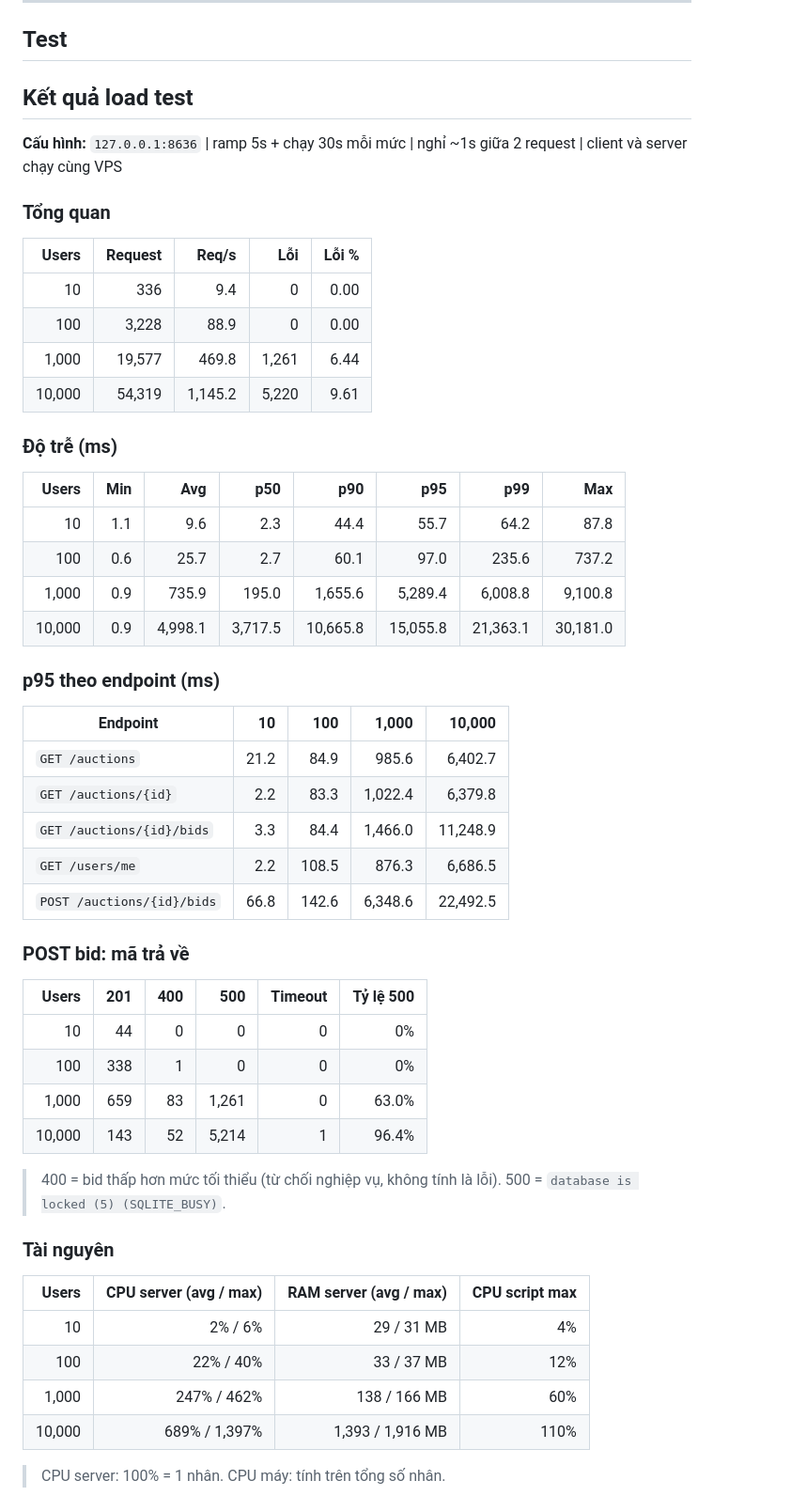
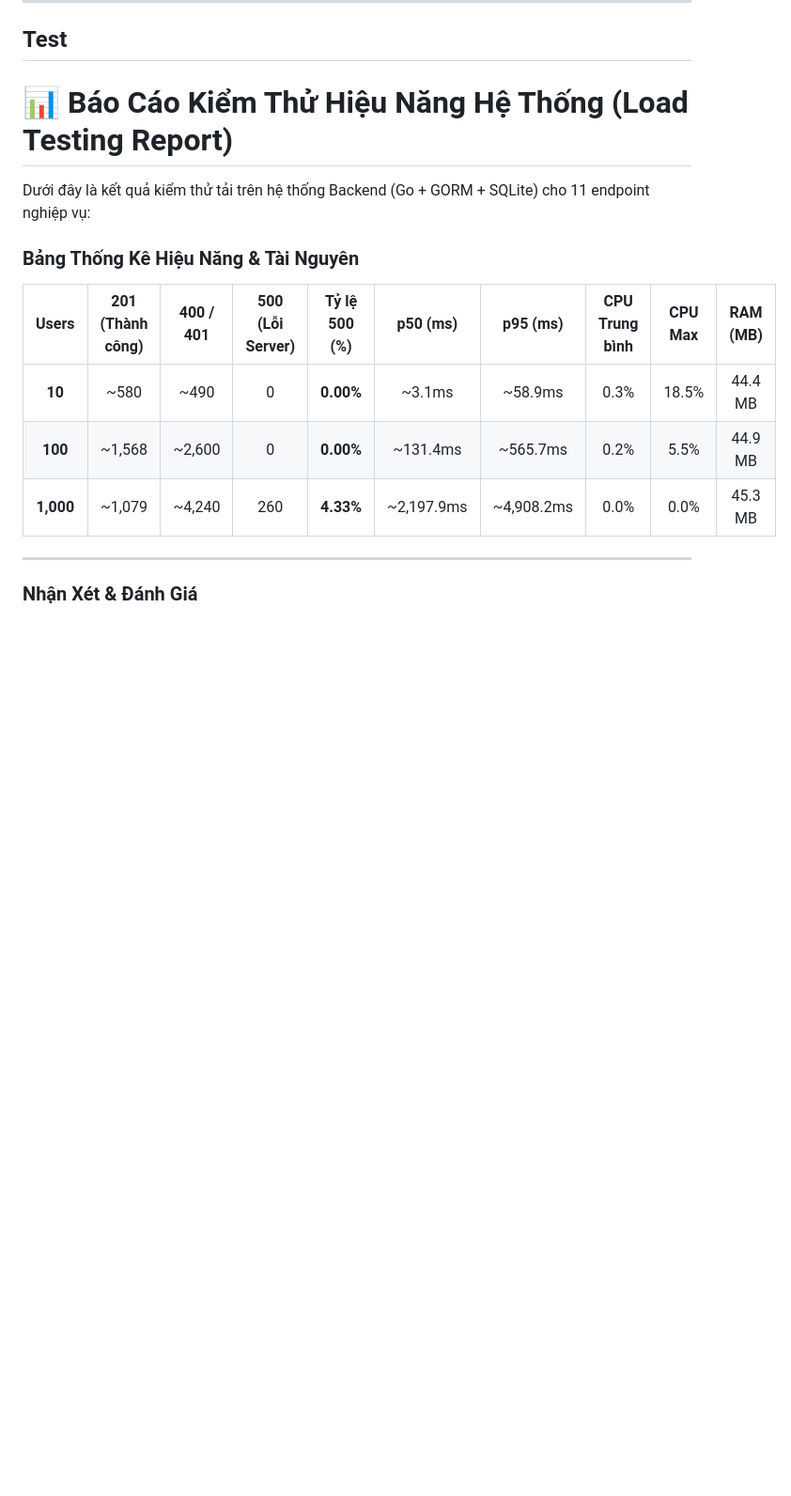
Before and after one commit to dominhhieu1405/Simple-Auction-system, a Markdown page: README.md, the part around one of its changes. Shown at 94% size. GitHub-like rendering; blank space fills up the shorter version.

Commit message:
Revise load testing report in README
Updated load testing report with performance statistics and analysis.

```diff
--- a/README.md
+++ b/README.md
@@ -112,58 +112,19 @@ Khi hệ thống gặp lỗi, API sẽ luôn trả về một **HTTP Status Code
 ---
 
 ## Test
-## Kết quả load test
+# 📊 Báo Cáo Kiểm Thử Hiệu Năng Hệ Thống (Load Testing Report)
 
-**Cấu hình:** `127.0.0.1:8636` | ramp 5s + chạy 30s mỗi mức | nghỉ ~1s giữa 2 request | client và server chạy cùng VPS
+Dưới đây là kết quả kiểm thử tải trên hệ thống Backend (Go + GORM + SQLite) cho 11 endpoint nghiệp vụ:
 
-### Tổng quan
+###  Bảng Thống Kê Hiệu Năng & Tài Nguyên
 
-| Users | Request | Req/s | Lỗi | Lỗi % |
-|---:|---:|---:|---:|---:|
-| 10 | 336 | 9.4 | 0 | 0.00 |
-| 100 | 3,228 | 88.9 | 0 | 0.00 |
-| 1,000 | 19,577 | 469.8 | 1,261 | 6.44 |
-| 10,000 | 54,319 | 1,145.2 | 5,220 | 9.61 |
+| Users | 201 (Thành công) | 400 / 401 | 500 (Lỗi Server) | Tỷ lệ 500 (%) | p50 (ms) | p95 (ms) | CPU Trung bình | CPU Max | RAM (MB) |
+| :---: | :---: | :---: | :---: | :---: | :---: | :---: | :---: | :---: | :---: |
+| **10** | ~580 | ~490 | 0 | **0.00%** | ~3.1ms | ~58.9ms | 0.3% | 18.5% | 44.4 MB |
+| **100** | ~1,568 | ~2,600 | 0 | **0.00%** | ~131.4ms | ~565.7ms | 0.2% | 5.5% | 44.9 MB |
+| **1,000** | ~1,079 | ~4,240 | 260 | **4.33%** | ~2,197.9ms | ~4,908.2ms | 0.0% | 0.0% | 45.3 MB |
 
-### Độ trễ (ms)
+---
 
-| Users | Min | Avg | p50 | p90 | p95 | p99 | Max |
-|---:|---:|---:|---:|---:|---:|---:|---:|
-| 10 | 1.1 | 9.6 | 2.3 | 44.4 | 55.7 | 64.2 | 87.8 |
-| 100 | 0.6 | 25.7 | 2.7 | 60.1 | 97.0 | 235.6 | 737.2 |
-| 1,000 | 0.9 | 735.9 | 195.0 | 1,655.6 | 5,289.4 | 6,008.8 | 9,100.8 |
-| 10,000 | 0.9 | 4,998.1 | 3,717.5 | 10,665.8 | 15,055.8 | 21,363.1 | 30,181.0 |
+###  Nhận Xét & Đánh Giá
 
-### p95 theo endpoint (ms)
-
-| Endpoint | 10 | 100 | 1,000 | 10,000 |
-|---|---:|---:|---:|---:|
-| `GET /auctions` | 21.2 | 84.9 | 985.6 | 6,402.7 |
-| `GET /auctions/{id}` | 2.2 | 83.3 | 1,022.4 | 6,379.8 |
-| `GET /auctions/{id}/bids` | 3.3 | 84.4 | 1,466.0 | 11,248.9 |
-| `GET /users/me` | 2.2 | 108.5 | 876.3 | 6,686.5 |
-| `POST /auctions/{id}/bids` | 66.8 | 142.6 | 6,348.6 | 22,492.5 |
-
-### POST bid: mã trả về
-
-| Users | 201 | 400 | 500 | Timeout | Tỷ lệ 500 |
-|---:|---:|---:|---:|---:|---:|
-| 10 | 44 | 0 | 0 | 0 | 0% |
-| 100 | 338 | 1 | 0 | 0 | 0% |
-| 1,000 | 659 | 83 | 1,261 | 0 | 63.0% |
-| 10,000 | 143 | 52 | 5,214 | 1 | 96.4% |
-
-> 400 = bid thấp hơn mức tối thiểu (từ chối nghiệp vụ, không tính là lỗi).
-> 500 = `database is locked (5) (SQLITE_BUSY)`.
-
-### Tài nguyên
-
-| Users | CPU server (avg / max) | RAM server (avg / max) | CPU script max |
-|---:|---:|---:|---:|
-| 10 | 2% / 6% | 29 / 31 MB | 4% |
-| 100 | 22% / 40% | 33 / 37 MB | 12% |
-| 1,000 | 247% / 462% | 138 / 166 MB | 60% |
-| 10,000 | 689% / 1,397% | 1,393 / 1,916 MB | 110% |
-
-> CPU server: 100% = 1 nhân. CPU máy: tính trên tổng số nhân.
-
```
Also changed, not shown: other parts of README.md (+4 -15 lines).
